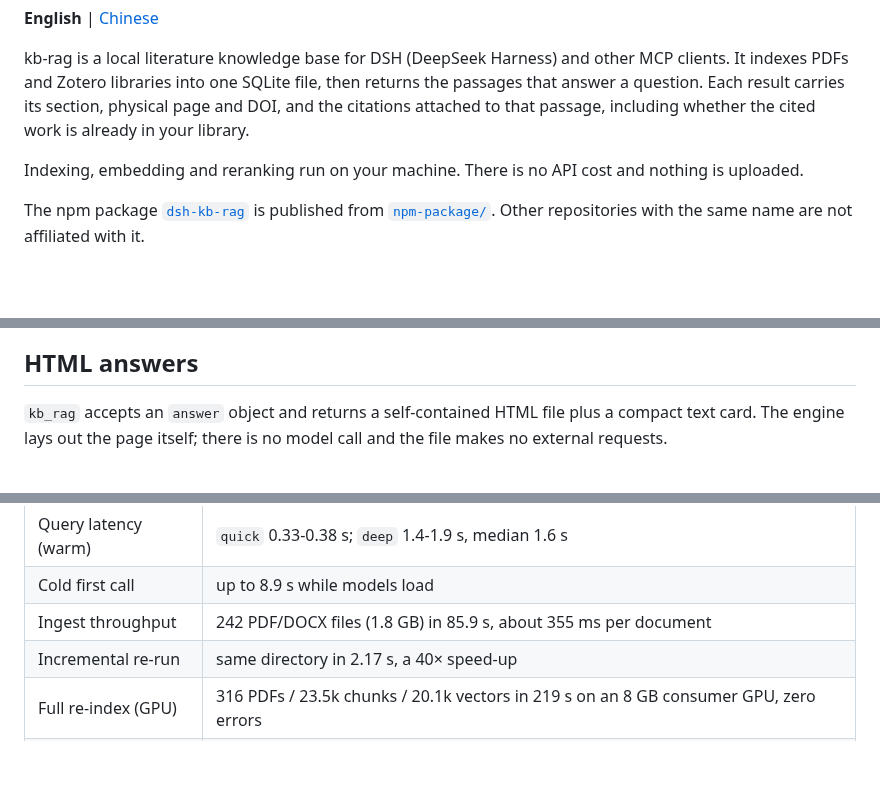
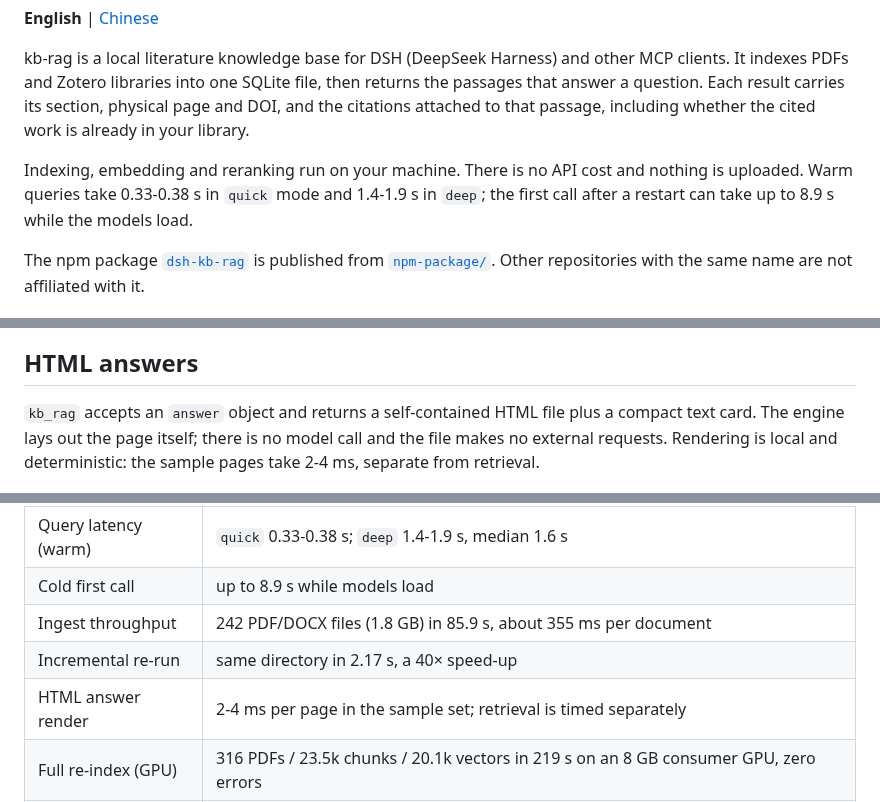
Before and after one commit to Breeze136/dsh-kb-rag, a Markdown page: README.md, 3 parts joined by grey strips. Drawn GitHub-style; blank space fills up the shorter version.

Commit message:
docs: surface query and render timings in README

```diff
--- a/README.md
+++ b/README.md
@@ -11,7 +11,7 @@
 
 kb-rag is a local literature knowledge base for DSH (DeepSeek Harness) and other MCP clients. It indexes PDFs and Zotero libraries into one SQLite file, then returns the passages that answer a question. Each result carries its section, physical page and DOI, and the citations attached to that passage, including whether the cited work is already in your library.
 
-Indexing, embedding and reranking run on your machine. There is no API cost and nothing is uploaded.
+Indexing, embedding and reranking run on your machine. There is no API cost and nothing is uploaded. Warm queries take 0.33-0.38 s in `quick` mode and 1.4-1.9 s in `deep`; the first call after a restart can take up to 8.9 s while the models load.
 
 The npm package [`dsh-kb-rag`](https://www.npmjs.com/package/dsh-kb-rag) is published from [`npm-package/`](./npm-package). Other repositories with the same name are not affiliated with it.
 
@@ -157,7 +157,7 @@ When a CJK query hits an almost entirely English library, the response carries a
 
 ## HTML answers
 
-`kb_rag` accepts an `answer` object and returns a self-contained HTML file plus a compact text card. The engine lays out the page itself; there is no model call and the file makes no external requests.
+`kb_rag` accepts an `answer` object and returns a self-contained HTML file plus a compact text card. The engine lays out the page itself; there is no model call and the file makes no external requests. Rendering is local and deterministic: the sample pages take 2-4 ms, separate from retrieval.
 
 <img src="docs/assets/answer-page-en.png" alt="Rendered English answer page with a comparison table, value bars, sources and timing footer" width="900">
 
@@ -220,6 +220,7 @@ Windows, CPU inference unless noted. Query numbers come from a 248-document / 20
 | Cold first call | up to 8.9 s while models load |
 | Ingest throughput | 242 PDF/DOCX files (1.8 GB) in 85.9 s, about 355 ms per document |
 | Incremental re-run | same directory in 2.17 s, a 40× speed-up |
+| HTML answer render | 2-4 ms per page in the sample set; retrieval is timed separately |
 | Full re-index (GPU) | 316 PDFs / 23.5k chunks / 20.1k vectors in 219 s on an 8 GB consumer GPU, zero errors |
 | Embedding throughput | 164 chunks/s on GPU vs 37 chunks/s on CPU (~4.4×); flat from batch 32 to 256, so tokenisation is the limiting factor |
 
```
Also changed, not shown: README_CN.md (+4 -3 lines).
